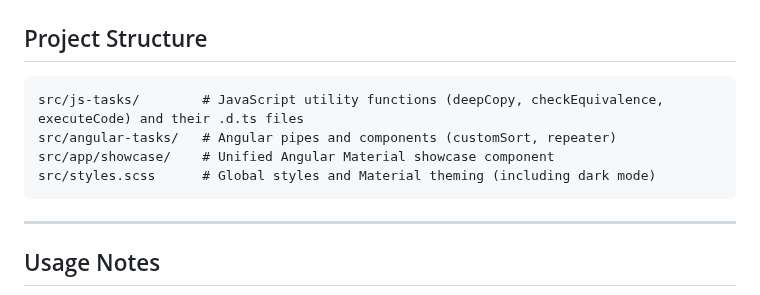
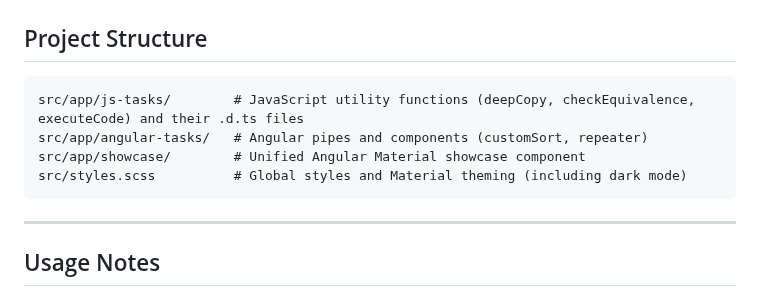
Before and after one commit to denia24528/frontend-assessment, a Markdown page: README.md, the part around the change. GitHub-like rendering.

Commit message:
readme file one more time

````diff
--- a/README.md
+++ b/README.md
@@ -124,10 +124,10 @@ nx test
 ## Project Structure
 
 ```
-src/js-tasks/        # JavaScript utility functions (deepCopy, checkEquivalence, executeCode) and their .d.ts files
-src/angular-tasks/   # Angular pipes and components (customSort, repeater)
-src/app/showcase/    # Unified Angular Material showcase component
-src/styles.scss      # Global styles and Material theming (including dark mode)
+src/app/js-tasks/        # JavaScript utility functions (deepCopy, checkEquivalence, executeCode) and their .d.ts files
+src/app/angular-tasks/   # Angular pipes and components (customSort, repeater)
+src/app/showcase/        # Unified Angular Material showcase component
+src/styles.scss          # Global styles and Material theming (including dark mode)
 ```
 
 ---
````
